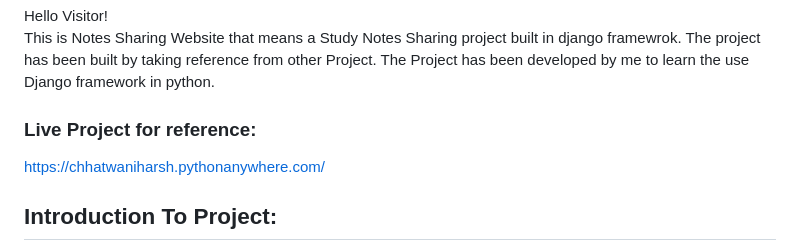
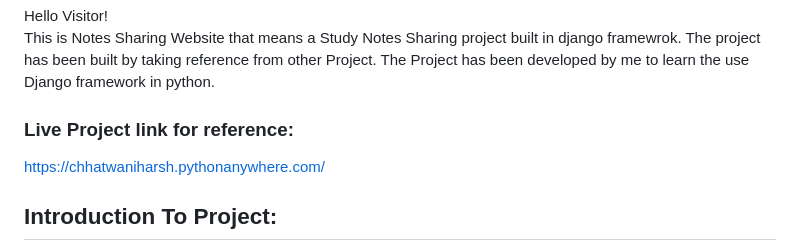
Before and after one commit to chhatwaniharsh/Notes-Sharing-Website, a Markdown page: README.md, the part around the change. Rendered like a GitHub page.

```diff
--- a/README.md
+++ b/README.md
@@ -4,7 +4,7 @@ Hello Visitor!
 This is Notes Sharing Website that means a Study Notes Sharing project built in django framewrok. The project has been built by taking reference from other Project.
 The Project has been developed by me to learn the use Django framework in python.
 
-### Live Project for reference:
+### Live Project link for reference:
 https://chhatwaniharsh.pythonanywhere.com/
 
 ## Introduction To Project:
```
